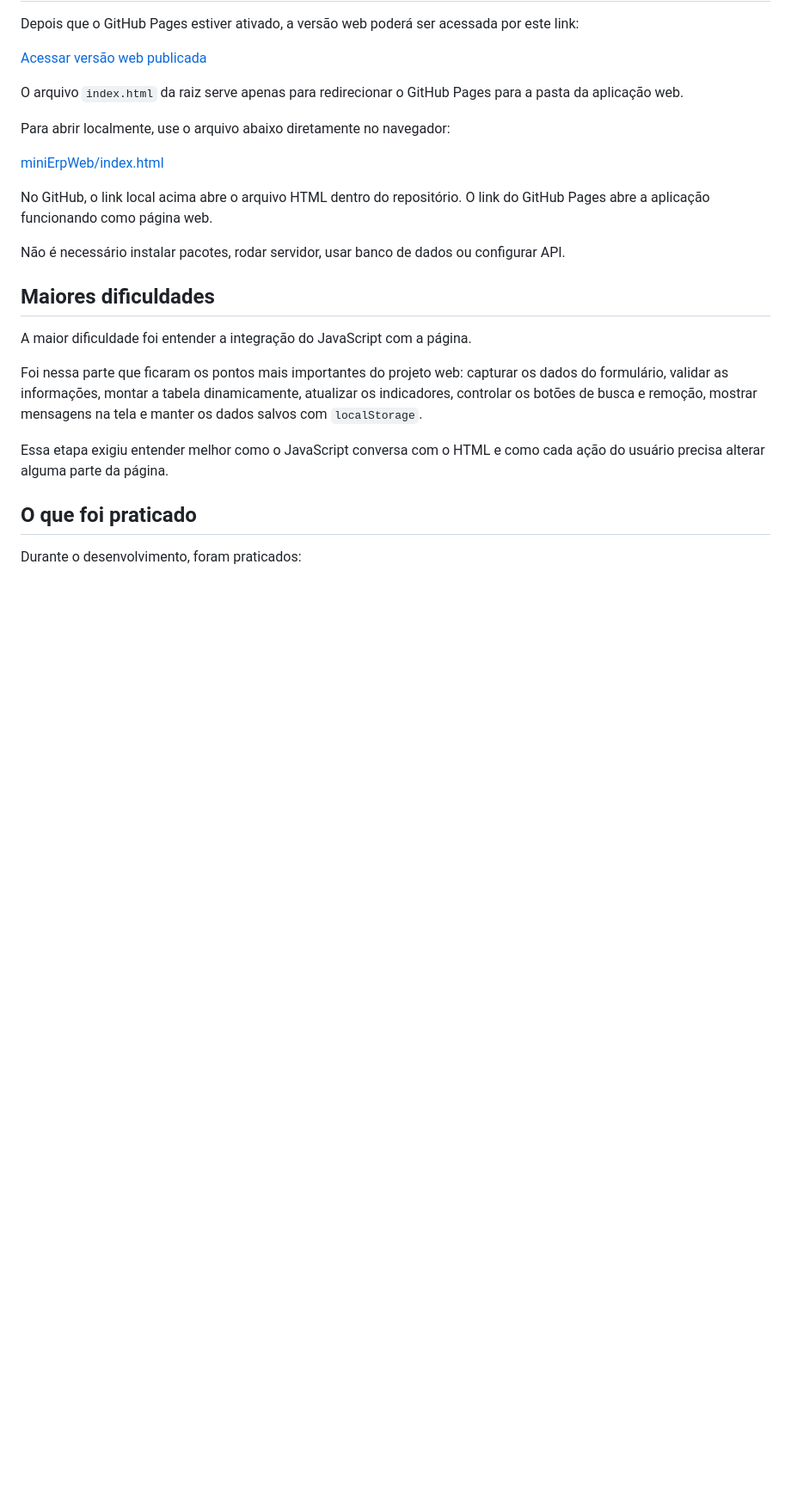
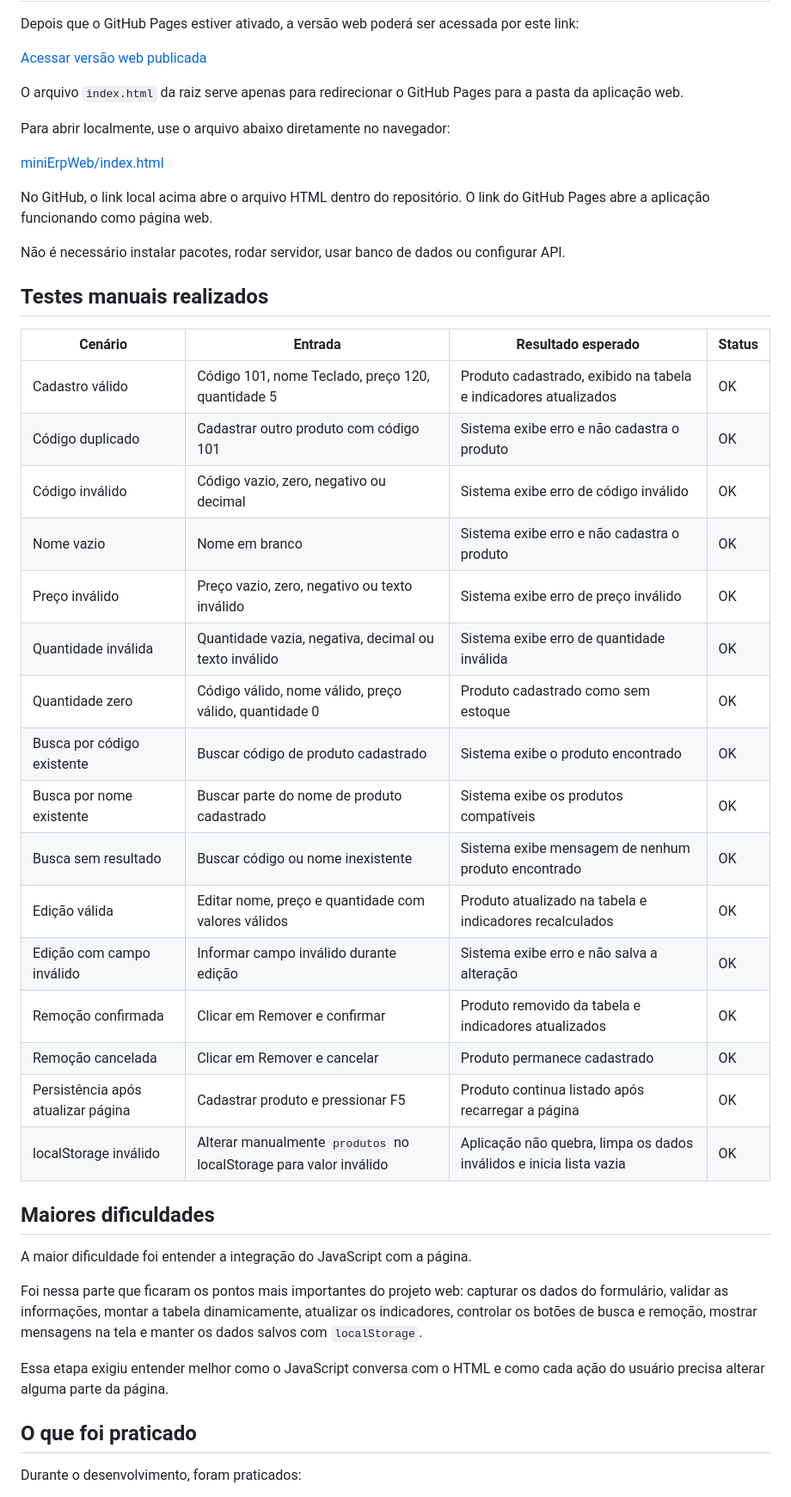
Before and after one commit to Fernando-0904/mini---erp, a Markdown page: README.md, the part around one of its changes. Shown at 86% size. GitHub-like rendering; blank space fills up the shorter version.

```diff
--- a/README.md
+++ b/README.md
@@ -143,6 +163,27 @@ No GitHub, o link local acima abre o arquivo HTML dentro do repositório. O link
 
 Não é necessário instalar pacotes, rodar servidor, usar banco de dados ou configurar API.
 
+## Testes manuais realizados
+
+| Cenário | Entrada | Resultado esperado | Status |
+|---|---|---|---|
+| Cadastro válido | Código 101, nome Teclado, preço 120, quantidade 5 | Produto cadastrado, exibido na tabela e indicadores atualizados | OK |
+| Código duplicado | Cadastrar outro produto com código 101 | Sistema exibe erro e não cadastra o produto | OK |
+| Código inválido | Código vazio, zero, negativo ou decimal | Sistema exibe erro de código inválido | OK |
+| Nome vazio | Nome em branco | Sistema exibe erro e não cadastra o produto | OK |
+| Preço inválido | Preço vazio, zero, negativo ou texto inválido | Sistema exibe erro de preço inválido | OK |
+| Quantidade inválida | Quantidade vazia, negativa, decimal ou texto inválido | Sistema exibe erro de quantidade inválida | OK |
+| Quantidade zero | Código válido, nome válido, preço válido, quantidade 0 | Produto cadastrado como sem estoque | OK |
+| Busca por código existente | Buscar código de produto cadastrado | Sistema exibe o produto encontrado | OK |
+| Busca por nome existente | Buscar parte do nome de produto cadastrado | Sistema exibe os produtos compatíveis | OK |
+| Busca sem resultado | Buscar código ou nome inexistente | Sistema exibe mensagem de nenhum produto encontrado | OK |
+| Edição válida | Editar nome, preço e quantidade com valores válidos | Produto atualizado na tabela e indicadores recalculados | OK |
+| Edição com campo inválido | Informar campo inválido durante edição | Sistema exibe erro e não salva a alteração | OK |
+| Remoção confirmada | Clicar em Remover e confirmar | Produto removido da tabela e indicadores atualizados | OK |
+| Remoção cancelada | Clicar em Remover e cancelar | Produto permanece cadastrado | OK |
+| Persistência após atualizar página | Cadastrar produto e pressionar F5 | Produto continua listado após recarregar a página | OK |
+| localStorage inválido | Alterar manualmente `produtos` no localStorage para valor inválido | Aplicação não quebra, limpa os dados inválidos e inicia lista vazia | OK |
+
 ## Maiores dificuldades
 
 A maior dificuldade foi entender a integração do JavaScript com a página.
```
Also changed, not shown: other parts of README.md (+25 -2 lines).
